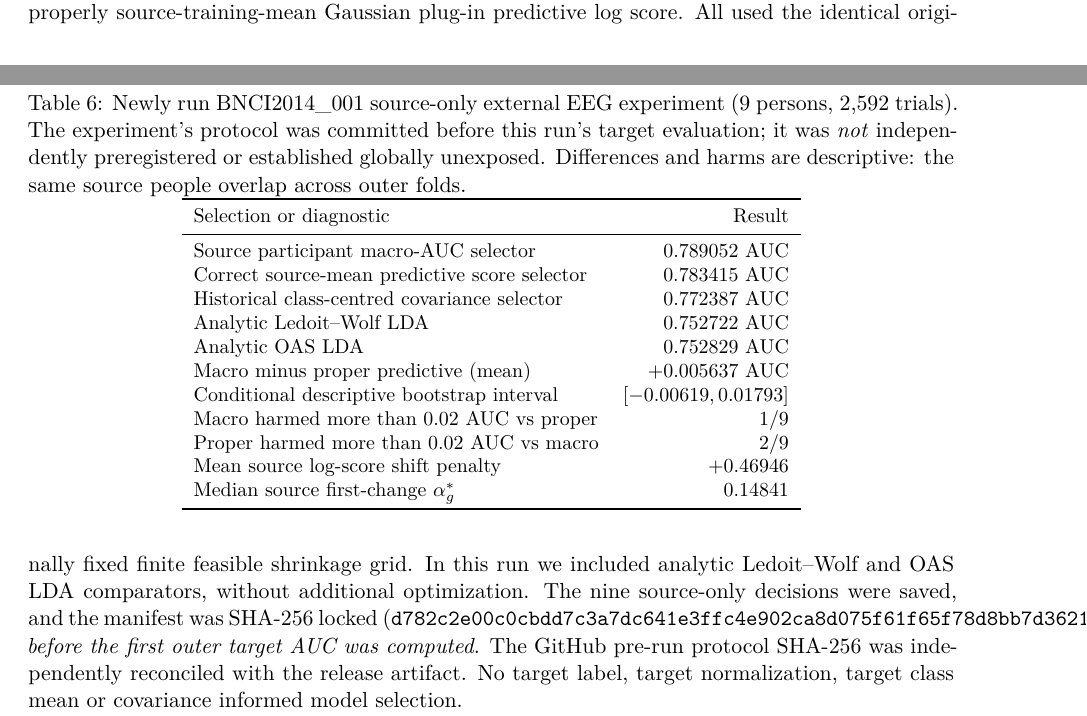
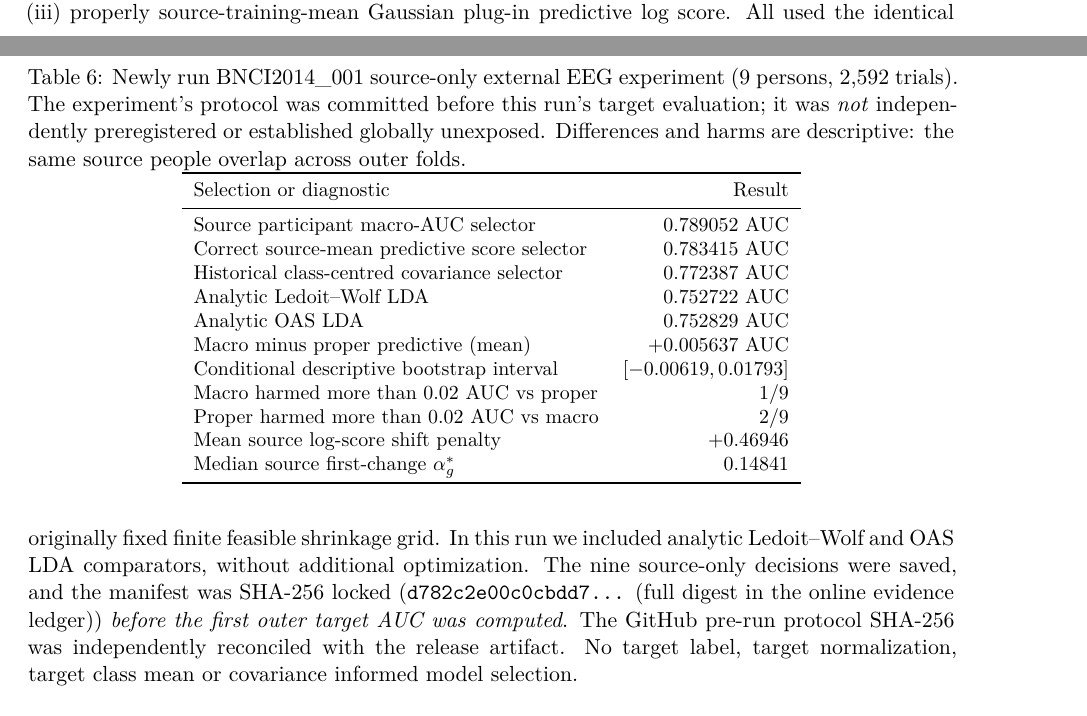
Before and after one commit to lindicaphxag-tech/kaggle, a LaTeX paper (research/defaultreg_bspc_v13/main_bspc_v20_CONCISE_DRAFT.tex, which reads research/defaultreg_bspc_v13/107_v20_external_first_run_bnci2014_001.tex): two parts of pages 12 and 13 of 16, joined at a grey line, cut so that both start at the same text. Compiled offline with pdfLaTeX.

Commit message:
layout(defaultreg): shorten unbreakable SHA digests in manuscript, preserve complete online receipts

```diff
--- a/research/defaultreg_bspc_v13/107_v20_external_first_run_bnci2014_001.tex
+++ b/research/defaultreg_bspc_v13/107_v20_external_first_run_bnci2014_001.tex
@@ -32,7 +32,7 @@ we included analytic Ledoit--Wolf and OAS LDA
 comparators, without additional optimization.
 The nine source-only decisions were saved,
 and the manifest was SHA-256 locked
-(\texttt{d782c2e00c0cbdd7c3a7dc641e3ffc4e902ca8d075f61f65f78d8bb7d36216c0})
+(\texttt{d782c2e00c0cbdd7\ldots} (full digest in the online evidence ledger))
 \emph{before the first outer target AUC was computed}.
 The GitHub pre-run protocol SHA-256 was independently
 reconciled with the release artifact.
```
